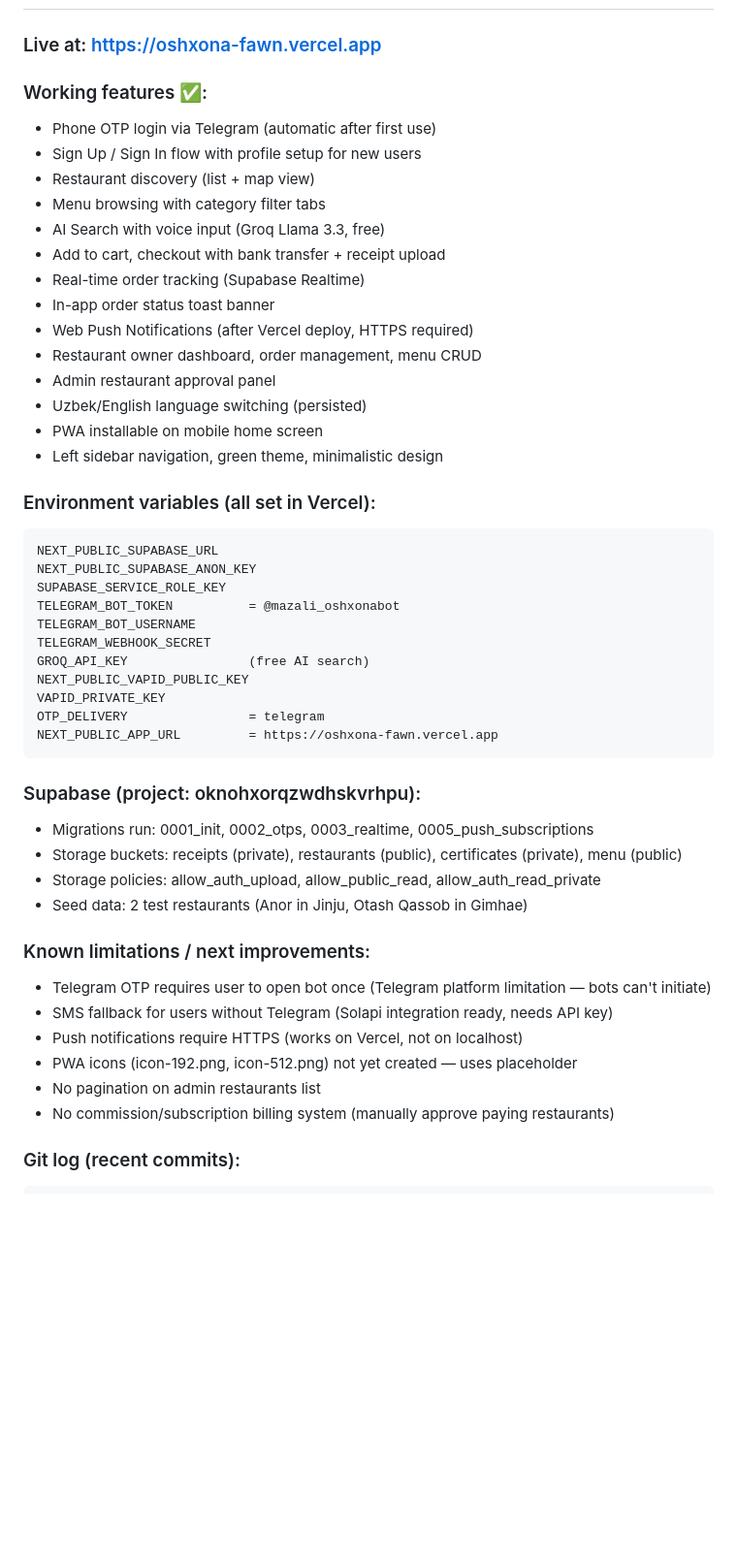
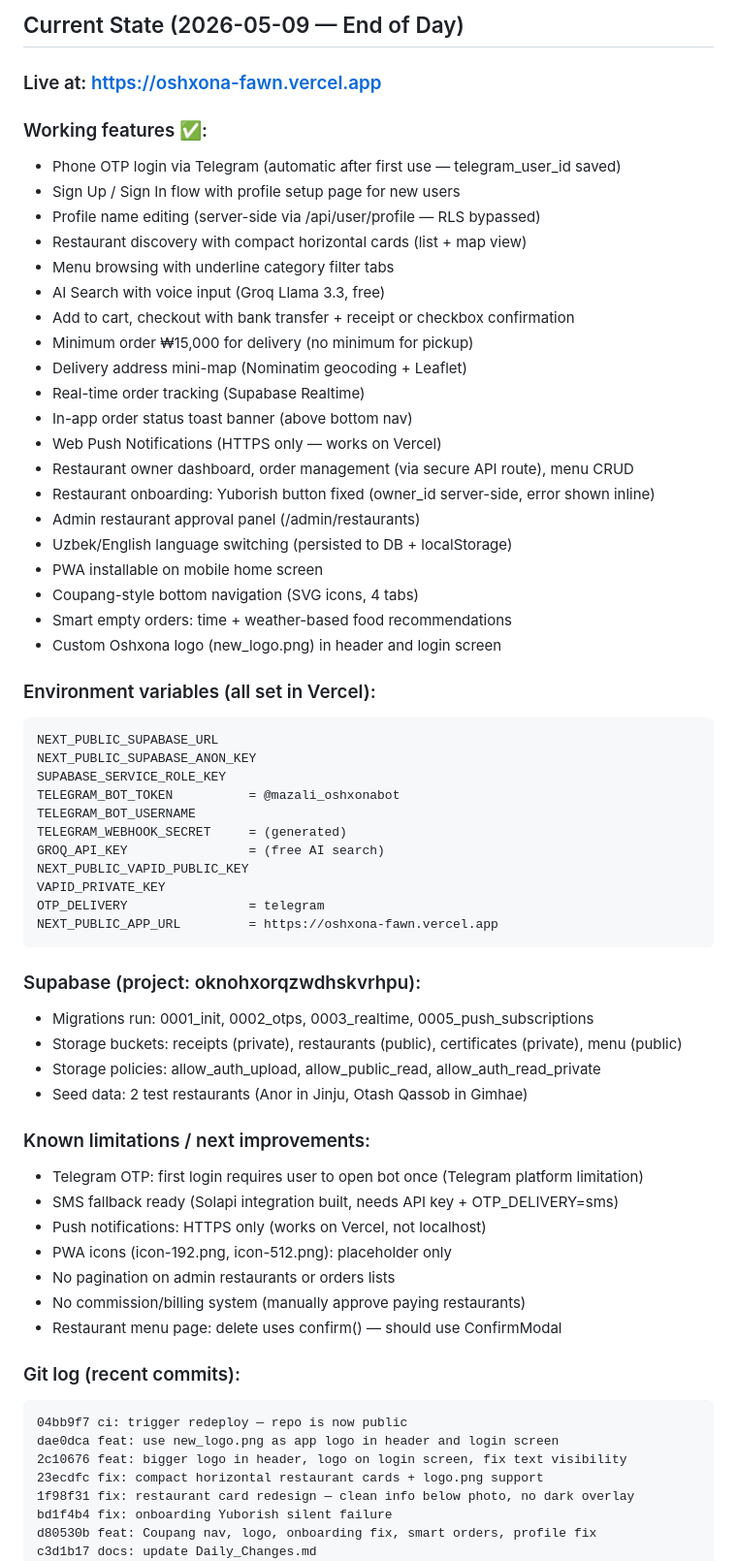
Before and after one commit to davronbek-malikov/Oshxona, a Markdown page: Daily_Changes.md, the part around one of its changes. Shown at 97% size. GitHub-like rendering; blank space fills up the shorter version.

Commit message:
docs: update Daily_Changes.md — 2026-05-09 Part 2 full session

````diff
--- a/Daily_Changes.md
+++ b/Daily_Changes.md
@@ -208,21 +273,28 @@
+## Current State (2026-05-09 — End of Day)
 
 ### Live at: https://oshxona-fawn.vercel.app
 
 ### Working features ✅:
-- Phone OTP login via Telegram (automatic after first use)
-- Sign Up / Sign In flow with profile setup for new users
-- Restaurant discovery (list + map view)
-- Menu browsing with category filter tabs
+- Phone OTP login via Telegram (automatic after first use — telegram_user_id saved)
+- Sign Up / Sign In flow with profile setup page for new users
+- Profile name editing (server-side via /api/user/profile — RLS bypassed)
+- Restaurant discovery with compact horizontal cards (list + map view)
+- Menu browsing with underline category filter tabs
 - AI Search with voice input (Groq Llama 3.3, free)
-- Add to cart, checkout with bank transfer + receipt upload
+- Add to cart, checkout with bank transfer + receipt or checkbox confirmation
+- Minimum order ₩15,000 for delivery (no minimum for pickup)
+- Delivery address mini-map (Nominatim geocoding + Leaflet)
 - Real-time order tracking (Supabase Realtime)
-- In-app order status toast banner
-- Web Push Notifications (after Vercel deploy, HTTPS required)
-- Restaurant owner dashboard, order management, menu CRUD
-- Admin restaurant approval panel
-- Uzbek/English language switching (persisted)
+- In-app order status toast banner (above bottom nav)
+- Web Push Notifications (HTTPS only — works on Vercel)
+- Restaurant owner dashboard, order management (via secure API route), menu CRUD
+- Restaurant onboarding: Yuborish button fixed (owner_id server-side, error shown inline)
+- Admin restaurant approval panel (/admin/restaurants)
+- Uzbek/English language switching (persisted to DB + localStorage)
 - PWA installable on mobile home screen
-- Left sidebar navigation, green theme, minimalistic design
+- Coupang-style bottom navigation (SVG icons, 4 tabs)
+- Smart empty orders: time + weather-based food recommendations
+- Custom Oshxona logo (new_logo.png) in header and login screen
 
 ### Environment variables (all set in Vercel):
 ```
@@ -231,8 +303,8 @@ NEXT_PUBLIC_SUPABASE_ANON_KEY
 SUPABASE_SERVICE_ROLE_KEY
 TELEGRAM_BOT_TOKEN          = @mazali_oshxonabot
 TELEGRAM_BOT_USERNAME
-TELEGRAM_WEBHOOK_SECRET
-GROQ_API_KEY                (free AI search)
+TELEGRAM_WEBHOOK_SECRET     = (generated)
+GROQ_API_KEY                = (free AI search)
 NEXT_PUBLIC_VAPID_PUBLIC_KEY
 VAPID_PRIVATE_KEY
 OTP_DELIVERY                = telegram
@@ -246,15 +318,24 @@ NEXT_PUBLIC_APP_URL         = https://oshxona-fawn.vercel.app
 - Seed data: 2 test restaurants (Anor in Jinju, Otash Qassob in Gimhae)
 
 ### Known limitations / next improvements:
-- Telegram OTP requires user to open bot once (Telegram platform limitation — bots can't initiate)
-- SMS fallback for users without Telegram (Solapi integration ready, needs API key)
-- Push notifications require HTTPS (works on Vercel, not on localhost)
-- PWA icons (icon-192.png, icon-512.png) not yet created — uses placeholder
-- No pagination on admin restaurants list
-- No commission/subscription billing system (manually approve paying restaurants)
+- Telegram OTP: first login requires user to open bot once (Telegram platform limitation)
+- SMS fallback ready (Solapi integration built, needs API key + OTP_DELIVERY=sms)
+- Push notifications: HTTPS only (works on Vercel, not localhost)
+- PWA icons (icon-192.png, icon-512.png): placeholder only
+- No pagination on admin restaurants or orders lists
+- No commission/billing system (manually approve paying restaurants)
+- Restaurant menu page: delete uses confirm() — should use ConfirmModal
 
 ### Git log (recent commits):
 ```
+04bb9f7 ci: trigger redeploy — repo is now public
+dae0dca feat: use new_logo.png as app logo in header and login screen
+2c10676 feat: bigger logo in header, logo on login screen, fix text visibility
+23ecdfc fix: compact horizontal restaurant cards + logo.png support
+1f98f31 fix: restaurant card redesign — clean info below photo, no dark overlay
+bd1f4b4 fix: onboarding Yuborish silent failure
+d80530b feat: Coupang nav, logo, onboarding fix, smart orders, profile fix
+c3d1b17 docs: update Daily_Changes.md
 8eb832a fix: Telegram deep link + sign breaking OTP delivery
 43866f8 feat: auto-send OTP directly to Telegram DM
 8a944c9 feat: UI redesign, Sign Up/In flow, Groq AI, sidebar nav, green theme
````
Also changed, not shown: other parts of Daily_Changes.md (+66 -1 lines).
